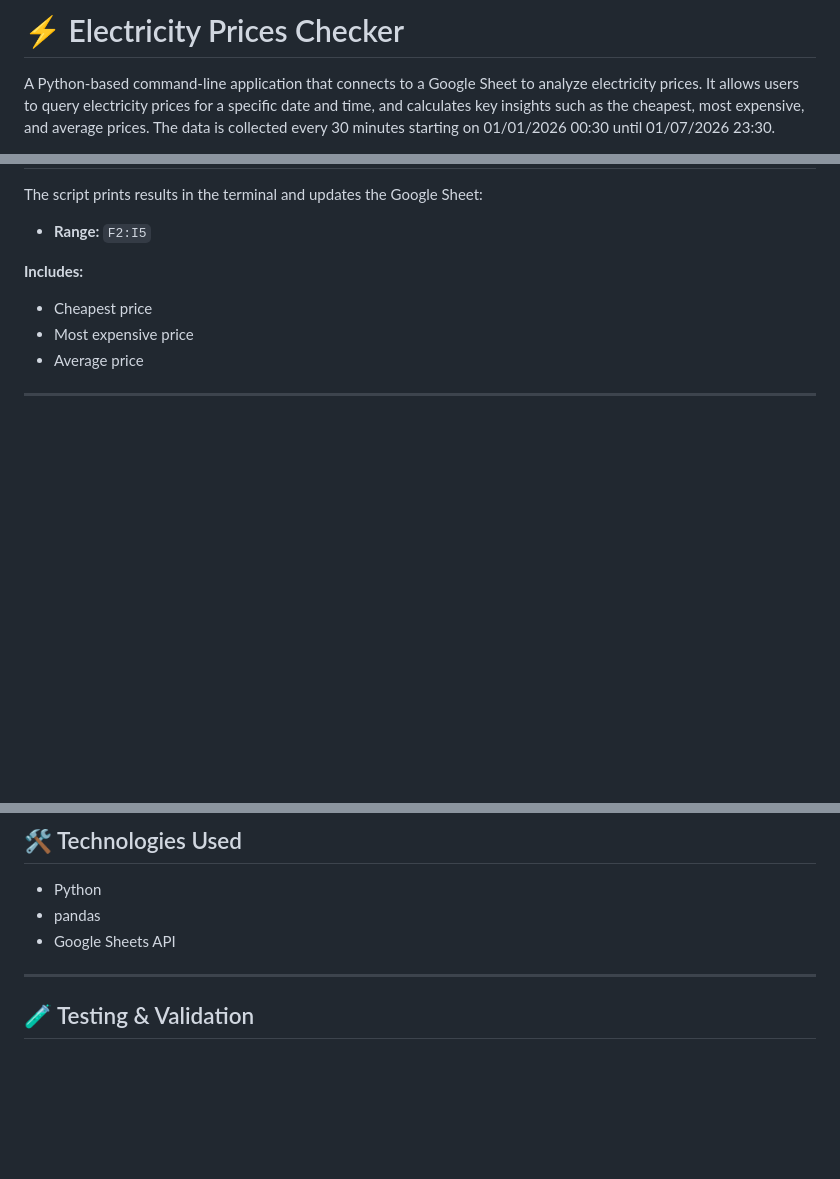
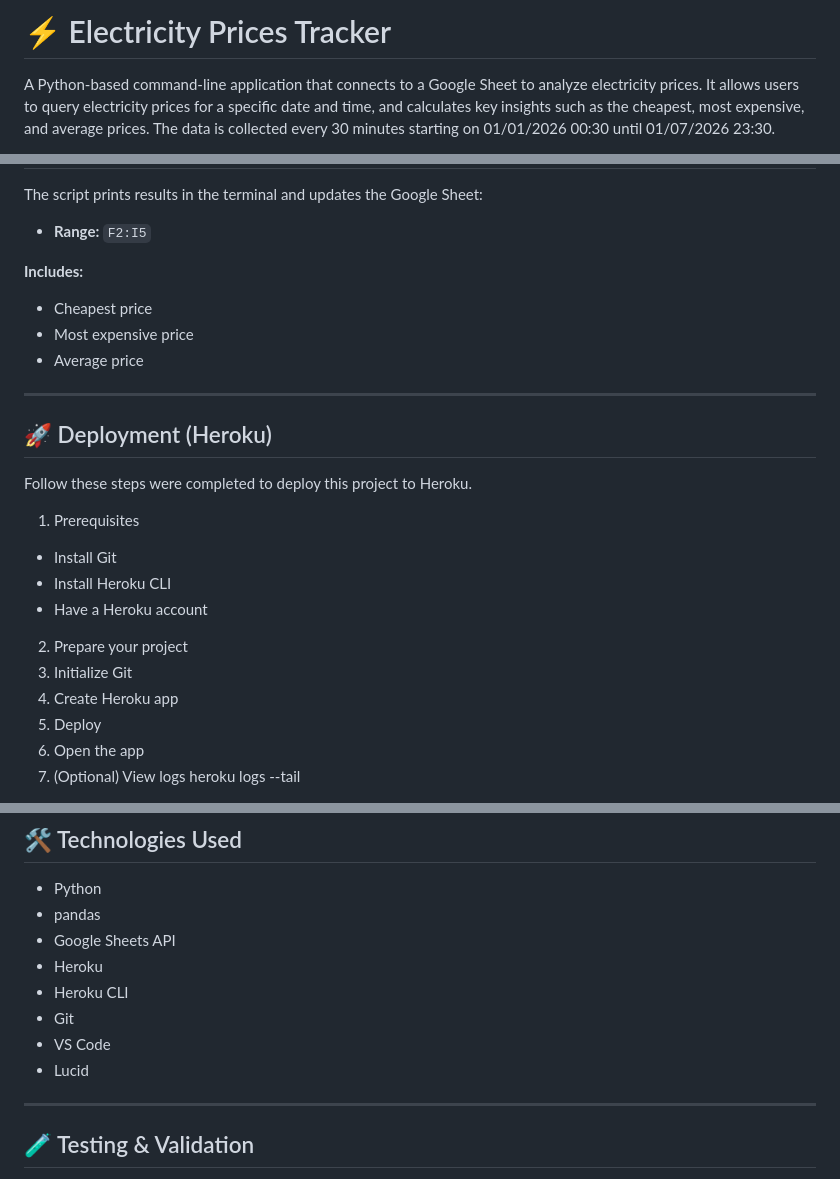
Before and after one commit to MOS-2025/electricity_prices, a Markdown page: README.md, 3 parts joined by grey strips. Drawn GitHub-style; blank space fills up the shorter version.

Commit message:
Update project title and add Heroku deployment steps
Added deployment instructions for Heroku and updated project title.

```diff
--- a/README.md
+++ b/README.md
@@ -1,4 +1,4 @@
-# ⚡ Electricity Prices Checker
+# ⚡ Electricity Prices Tracker
 
 A Python-based command-line application that connects to a Google Sheet to analyze electricity prices.
 It allows users to query electricity prices for a specific date and time, and calculates key insights such as the cheapest, most expensive, and average prices.
@@ -121,3 +121,19 @@ The script prints results in the terminal and updates the Google Sheet:
 
 ---
 
+## 🚀 Deployment (Heroku)
+
+Follow these steps were completed to deploy this project to Heroku.
+
+1. Prerequisites
+* Install Git
+* Install Heroku CLI
+* Have a Heroku account
+2. Prepare your project
+3. Initialize Git
+4. Create Heroku app
+5. Deploy
+6. Open the app
+7. (Optional) View logs
+heroku logs --tail
+
@@ -148,6 +167,11 @@ The script prints results in the terminal and updates the Google Sheet:
 * Python
 * pandas
 * Google Sheets API
+* Heroku
+* Heroku CLI
+* Git
+* VS Code
+* Lucid
 
 ---
 
```
Also changed, not shown: other parts of README.md (+3 -0 lines).
